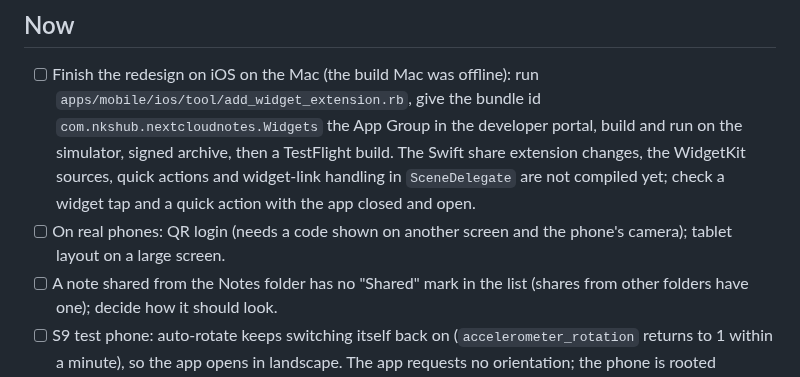
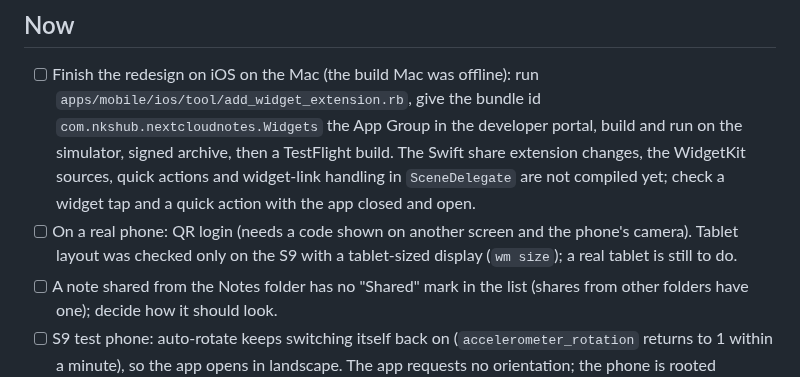
Before and after one commit to nks-hub/ownnotes, a Markdown page: TODO.md, the part around the change. GitHub-like rendering.

```diff
--- a/TODO.md
+++ b/TODO.md
@@ -24,8 +24,9 @@ references: [docs/research/review-2026-10-20.md](docs/research/review-2026-10-20
       sources, quick actions and widget-link handling in `SceneDelegate` are
       not compiled yet; check a widget tap and a quick action with the app
       closed and open.
-- [ ] On real phones: QR login (needs a code shown on another screen and the
-      phone's camera); tablet layout on a large screen.
+- [ ] On a real phone: QR login (needs a code shown on another screen and
+      the phone's camera). Tablet layout was checked only on the S9 with a
+      tablet-sized display (`wm size`); a real tablet is still to do.
 - [ ] A note shared from the Notes folder has no "Shared" mark in the list
       (shares from other folders have one); decide how it should look.
 - [ ] S9 test phone: auto-rotate keeps switching itself back on
```
Also changed, not shown: docs/history.md (+6 -0 lines).
